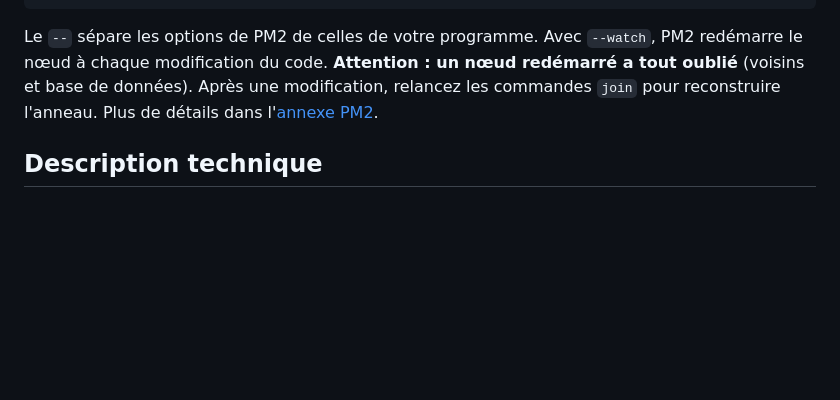
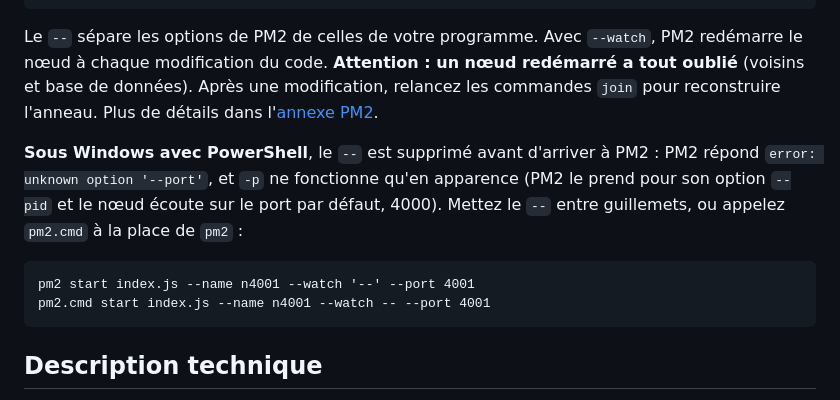
Before and after one commit to dreimert/syd-dht, a Markdown page: README.md, the part around the change. Drawn GitHub-style; blank space fills up the shorter version.

Commit message:
Explique comment lancer PM2 sous PowerShell
Co-Authored-By: Claude Opus 5.5 (1M context) <noreply@anthropic.com>

```diff
--- a/README.md
+++ b/README.md
@@ -87,6 +87,11 @@ Vous allez faire tourner plusieurs nœuds en même temps. PM2, un gestionnaire d
     pm2 delete all   # arrête et supprime tous les nœuds
 
 Le `--` sépare les options de PM2 de celles de votre programme. Avec `--watch`, PM2 redémarre le nœud à chaque modification du code. **Attention : un nœud redémarré a tout oublié** (voisins et base de données). Après une modification, relancez les commandes `join` pour reconstruire l'anneau. Plus de détails dans l'[annexe PM2](#annexe--pm2).
+
+**Sous Windows avec PowerShell**, le `--` est supprimé avant d'arriver à PM2 : PM2 répond `error: unknown option '--port'`, et `-p` ne fonctionne qu'en apparence (PM2 le prend pour son option `--pid` et le nœud écoute sur le port par défaut, 4000). Mettez le `--` entre guillemets, ou appelez `pm2.cmd` à la place de `pm2` :
+
+    pm2 start index.js --name n4001 --watch '--' --port 4001
+    pm2.cmd start index.js --name n4001 --watch -- --port 4001
 
 ## Description technique
 
```
